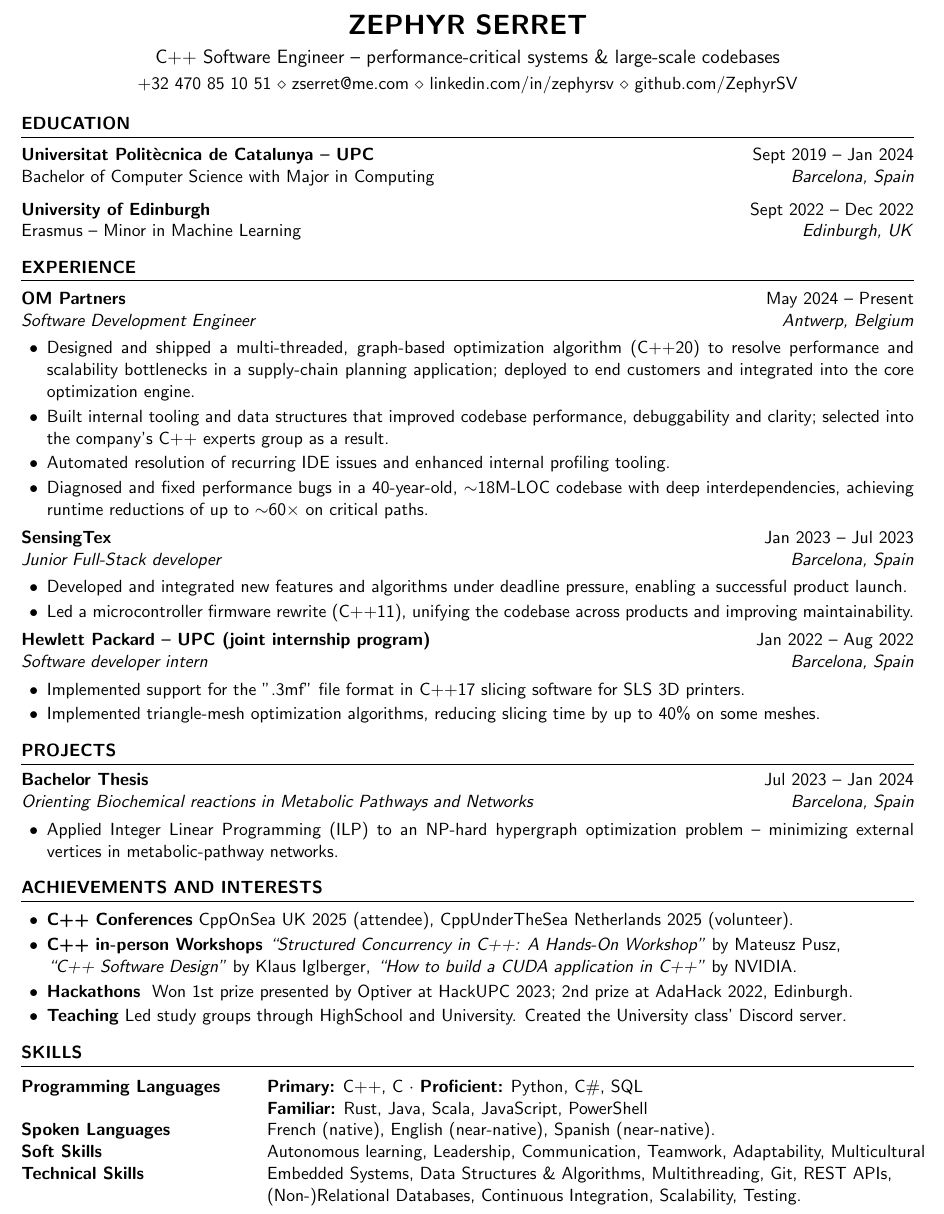
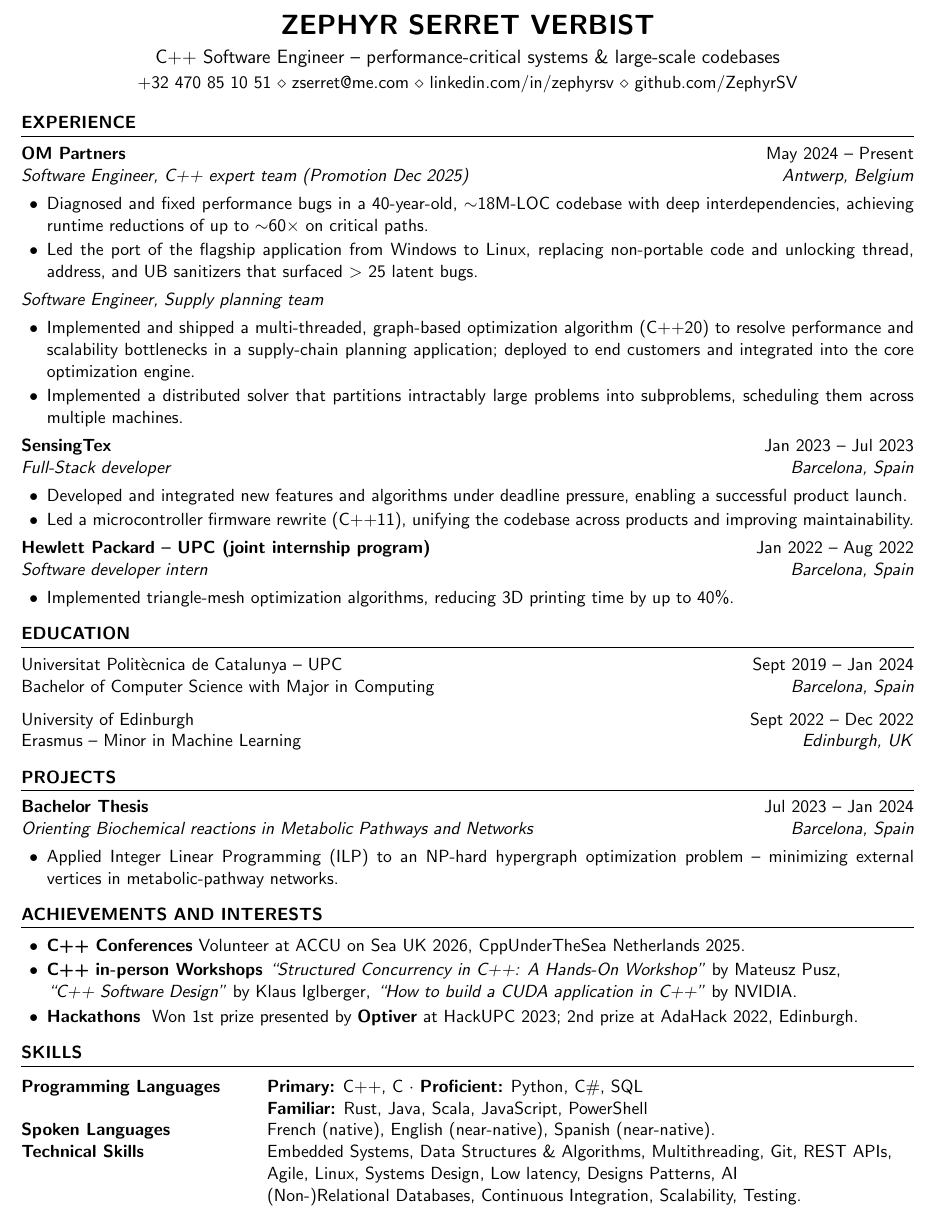
Before and after one commit to ZephyrSV/resume_cv_source, a LaTeX CV (main.tex): part of the page, cut so that both start at the same text. Compiled offline with pdfLaTeX.

Commit message:
Retructuring - moved experience up, removed less relevant information, made promotion more explicit

```diff
--- a/main.tex
+++ b/main.tex
@@ -22,11 +22,44 @@
 \newcommand{\mytilde}[0]{
     \raisebox{0.5ex}{\texttildelow}
 }
-\name{Zephyr Serret}
+\name{Zephyr Serret Verbist}
 \address{{\large C++ Software Engineer \textendash{} performance-critical systems \& large-scale codebases}}
 \address{+32 470 85 10 51 \\ \href{mailto:zserret@me.com}{zserret@me.com} \\ \href{https://linkedin.com/in/zephyrsv}{linkedin.com/in/zephyrsv} \\ \href{https://github.com/ZephyrSV}{github.com/ZephyrSV}}  %
 
 \begin{document}
+
+%----------------------------------------------------------------------------------------
+% EXPERIENCE
+%----------------------------------------------------------------------------------------
+
+\begin{rSection}{EXPERIENCE}
+
+    \href{https://omp.com/}{\textbf{OM Partners}}                    \hfill  May 2024 \textendash{} Present \\
+    \textit{Software Engineer, C++ expert team (Promotion Dec 2025)} \hfill \textit{Antwerp, Belgium}
+    \begin{itemize}
+        \item {Diagnosed and fixed performance bugs in a 40-year-old, ${\sim}$18M-LOC codebase with deep interdependencies, achieving runtime reductions of up to ${\sim}$60${\times}$ on critical paths.}
+        \item {Led the port of the flagship application from Windows to Linux, replacing non-portable code and unlocking thread, address, and UB sanitizers that surfaced ${\textgreater}$ 25 latent bugs.}
+    \end{itemize}
+    \textit{Software Engineer, Supply planning team}
+    \begin{itemize}
+        \item {Implemented and shipped a multi-threaded, graph-based optimization algorithm (C++20) to resolve performance and scalability bottlenecks in a supply-chain planning application; deployed to end customers and integrated into the core optimization engine.}
+        \item {Implemented a distributed solver that partitions intractably large problems into subproblems, scheduling them across multiple machines.}
+    \end{itemize}
+
+    \textbf{SensingTex}           \hfill Jan 2023 \textendash{} Jul 2023 \\
+    \textit{Full-Stack developer} \hfill \textit{Barcelona, Spain}
+    \begin{itemize}
+        \item Developed and integrated new features and algorithms under deadline pressure, enabling a successful product launch.
+        \item Led a microcontroller firmware rewrite (C++11), unifying the codebase across products and improving maintainability.
+    \end{itemize}
+
+    \textbf{Hewlett Packard \textendash{} UPC (joint internship program)} \hfill Jan 2022 \textendash{} Aug 2022\\
+    \textit{Software developer intern}                                    \hfill \textit{Barcelona, Spain}
+    \begin{itemize}
+        \item Implemented triangle-mesh optimization algorithms, reducing 3D printing time by up to 40\%.
+    \end{itemize}
+
+\end{rSection}
 
 %----------------------------------------------------------------------------------------
 % EDUCATION
@@ -34,42 +67,11 @@
 
 \begin{rSection}{Education}
 
-{\bf Universitat Politècnica de Catalunya \textendash{} UPC} \hfill {Sept 2019 \textendash{} Jan 2024}\\
+{Universitat Politècnica de Catalunya \textendash{} UPC} \hfill {Sept 2019 \textendash{} Jan 2024}\\
 Bachelor of Computer Science with Major in Computing \hfill {\it Barcelona, Spain}
 
-{\bf University of Edinburgh} \hfill {Sept 2022 \textendash{} Dec 2022}\\
-{Erasmus \textendash{} Minor in Machine Learning}  \hfill {\it Edinburgh, UK\/}
-
-\end{rSection}
-
-%----------------------------------------------------------------------------------------
-% EXPERIENCE
-%----------------------------------------------------------------------------------------
-
-\begin{rSection}{EXPERIENCE}
-
-    \href{https://omp.com/}{\textbf{OM Partners}}           \hfill May 2024 \textendash{} Present \\
-    \textit{Software Development Engineer} \hfill \textit{Antwerp, Belgium}
-    \begin{itemize}
-        \item {Designed and shipped a multi-threaded, graph-based optimization algorithm (C++20) to resolve performance and scalability bottlenecks in a supply-chain planning application; deployed to end customers and integrated into the core optimization engine.}
-        \item {Built internal tooling and data structures that improved codebase performance, debuggability and clarity; selected into the company's C++ experts group as a result.}
-        \item {Automated resolution of recurring IDE issues and enhanced internal profiling tooling.}
-        \item {Diagnosed and fixed performance bugs in a 40-year-old, ${\sim}$18M-LOC codebase with deep interdependencies, achieving runtime reductions of up to ${\sim}$60${\times}$ on critical paths.}
-    \end{itemize}
-
-    \textbf{SensingTex}                                     \hfill Jan 2023 \textendash{} Jul 2023 \\
-    \textit{Junior Full-Stack developer} \hfill \textit{Barcelona, Spain}
-    \begin{itemize}
-        \item Developed and integrated new features and algorithms under deadline pressure, enabling a successful product launch.
-        \item Led a microcontroller firmware rewrite (C++11), unifying the codebase across products and improving maintainability.
-    \end{itemize}
-
-    \textbf{Hewlett Packard \textendash{} UPC (joint internship program)}                         \hfill Jan 2022 \textendash{} Aug 2022\\
-    \textit{Software developer intern} \hfill \textit{Barcelona, Spain}
-    \begin{itemize}
-        \item {Implemented support for the ".3mf" file format in C++17 slicing software for SLS 3D printers.}
-        \item Implemented triangle-mesh optimization algorithms, reducing slicing time by up to 40\% on some meshes.
-    \end{itemize}
+{University of Edinburgh} \hfill {Sept 2022 \textendash{} Dec 2022}\\
+{Erasmus \textendash{} Minor in Machine Learning} \hfill {\it Edinburgh, UK\/}
 
 \end{rSection}
 
@@ -91,11 +93,10 @@ Bachelor of Computer Science with Major in Computing \hfill {\it Barcelona, Spai
 %----------------------------------------------------------------------------------------
 \begin{rSection}{Achievements and Interests}
     \begin{itemize}
-        \item \textbf{C++ Conferences} {CppOnSea UK 2025 (attendee), CppUnderTheSea Netherlands 2025 (volunteer).}
+        \item \textbf{C++ Conferences} {Volunteer at ACCU on Sea UK 2026, CppUnderTheSea Netherlands 2025.}
         \item \textbf{C++ in-person Workshops} {\textit{``Structured Concurrency in C++: A Hands-On Workshop''} by Mateusz Pusz, \\
         \textit{``C++ Software Design''} by Klaus Iglberger, \textit{``How to build a CUDA application in C++''} by NVIDIA.}
-        \item \textbf{Hackathons} { Won 1st prize presented by Optiver at HackUPC 2023; 2nd prize at AdaHack 2022, Edinburgh.}
-        \item \textbf{Teaching} {Led study groups through HighSchool and University. Created the University class' Discord server.}
+        \item \textbf{Hackathons} { Won 1st prize presented by {\bf Optiver} at HackUPC 2023; 2nd prize at AdaHack 2022, Edinburgh.}
     \end{itemize}
 \end{rSection}
 
@@ -109,8 +110,8 @@ Bachelor of Computer Science with Major in Computing \hfill {\it Barcelona, Spai
     Programming Languages       & {\bfseries Primary:} C++, C $\cdot$ {\bfseries Proficient:} Python, C\#, SQL\\
                                 & {\bfseries Familiar:} Rust, Java, Scala, JavaScript, PowerShell\\
     Spoken Languages            & French (native), English (near-native), Spanish (near-native).\\
-    Soft Skills                 & Autonomous learning, Leadership, Communication, Teamwork, Adaptability, Multicultural\\
     Technical Skills            & Embedded Systems, Data Structures \& Algorithms, Multithreading, Git, REST APIs,\\
+                                & Agile, Linux, Systems Design, Low latency, Designs Patterns, AI\\
                                 & (Non-)Relational Databases, Continuous Integration, Scalability, Testing.\\
     \end{tabular}\\
 
```
